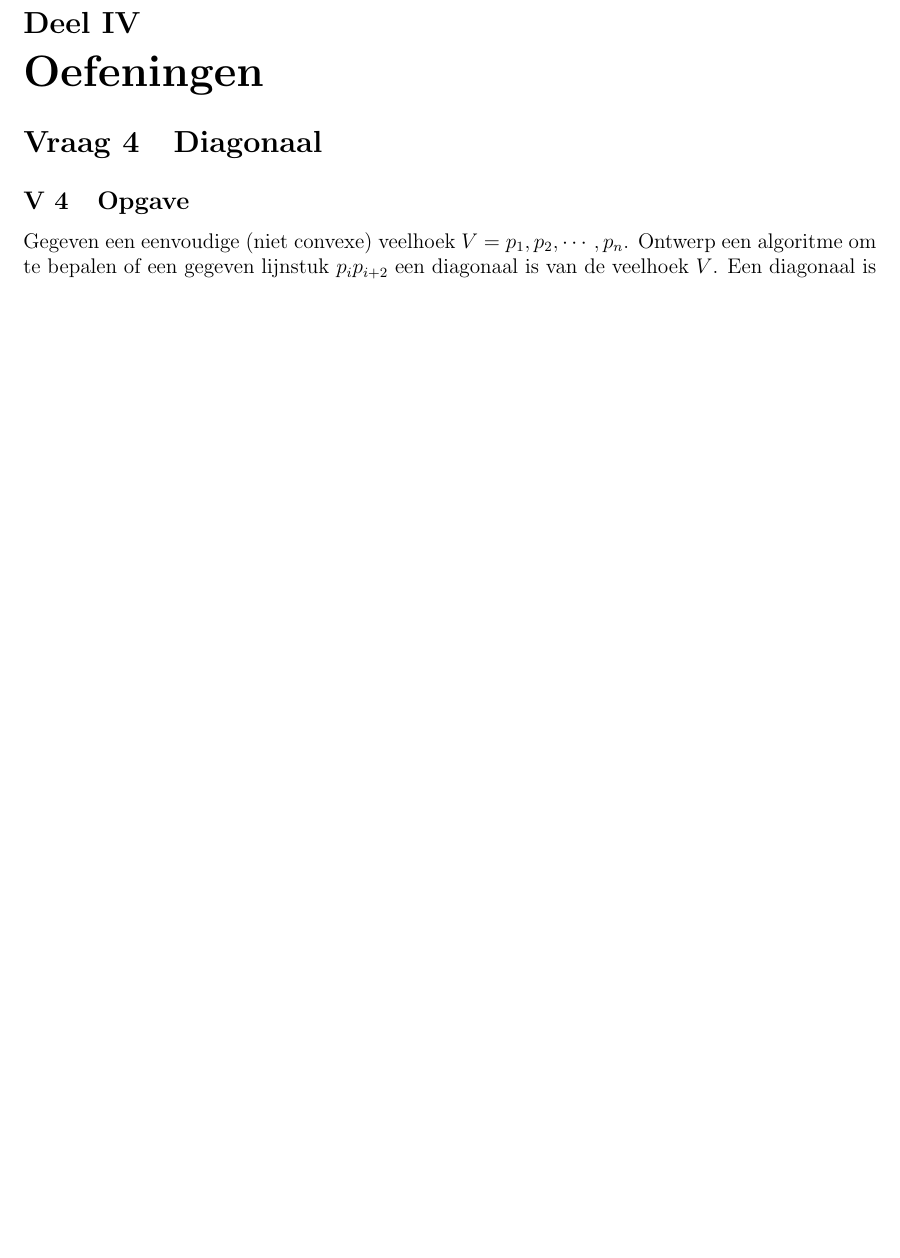
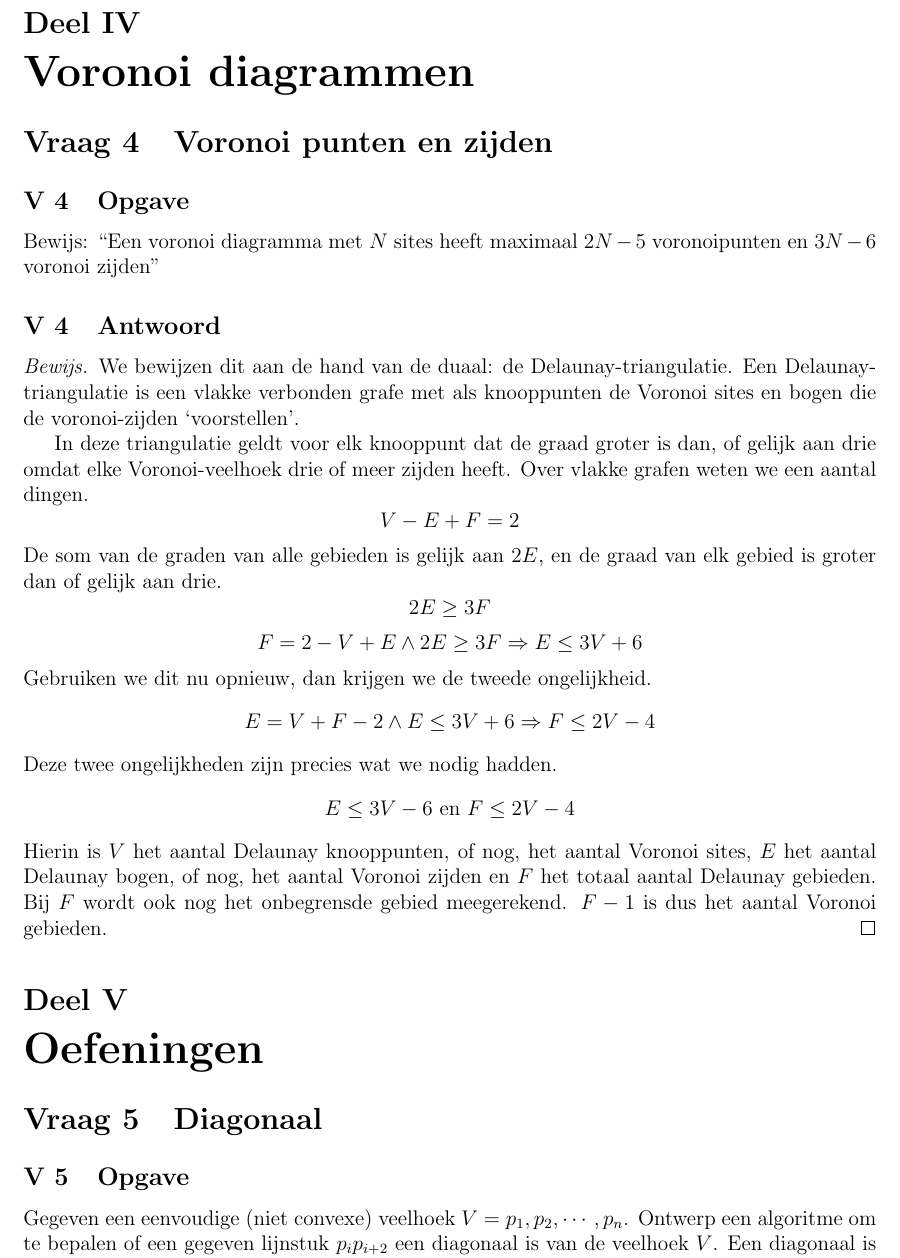
Before and after one commit to NorfairKing/TMI-Notities, a LaTeX problem sheet (examenvragen/examenvragen.tex, which reads examenvragen/vraag_voronoi_punten_en_zijden.tex): part of page 5 of 14 before the commit and part of page 5 of 15 after it, cut so that both start at the same text, the shorter picture padded with empty space. Compiled offline with pdfLaTeX.

Commit message:
voronoi punten en zijden

```diff
--- a/examenvragen/examenvragen.tex
+++ b/examenvragen/examenvragen.tex
@@ -57,9 +57,9 @@
 \section{wanneer is de inpakmethode (jarvis march) efficienter dan de methode van graham (graham scan)}
 \fi
 
+\part{Voronoi diagrammen}
+\subfile{vraag_voronoi_punten_en_zijden}
 \iffalse
-\part{Voronoi diagrammen}
-\section{Bewijs: ``Een voronoi diagramma van een verzameling S heeft maximaal $2N - 5$ voronoipunten en $3N - 6$ voronoi zijden''}
 \section{Bewijs: ``Een voronoi veelhoek van een punt $p_i$ is begrensd <=> $p_i$ element van $inw(CH(S))$'' Bespreek het nut van deze stelling.}
 \section{Bewijs dat minimale doorloopboom deelverzameling is van de Delaunay triangulatie. Wat is het nut van deze eigenschap?}
 \section{Bewijs: "Twee dichtste buren hebben een gemeenschappelijke voronoi zijde"}
--- /dev/null
+++ b/examenvragen/vraag_voronoi_punten_en_zijden.tex
@@ -0,0 +1,37 @@
+\documentclass[examenvragen.tex]{subfiles}
+
+\begin{document}
+
+\section{Voronoi punten en zijden}
+\subsection{Opgave}
+Bewijs: ``Een voronoi diagramma met $N$ sites heeft maximaal $2N - 5$ voronoipunten en $3N - 6$ voronoi zijden''
+
+\subsection{Antwoord}
+\begin{proof}
+We bewijzen dit aan de hand van de duaal: de Delaunay-triangulatie.
+Een Delaunay-triangulatie is een vlakke verbonden grafe met als knooppunten de Voronoi sites en bogen die de voronoi-zijden `voorstellen'.
+
+In deze triangulatie geldt voor elk knooppunt dat de graad groter is dan, of gelijk aan drie omdat elke Voronoi-veelhoek drie of meer zijden heeft.
+Over vlakke grafen weten we een aantal dingen.
+\[
+V-E+F=2
+\]
+De som van de graden van alle gebieden is gelijk aan $2E$, en de graad van elk gebied is groter dan of gelijk aan drie.
+\[
+2E \ge 3F
+\]
+\[
+F = 2-V+E \wedge 2E \ge 3F \Rightarrow E \le 3V+6
+\]
+Gebruiken we dit nu opnieuw, dan krijgen we de tweede ongelijkheid.
+\[
+E =V+F-2 \wedge E \le 3V+6 \Rightarrow F\le 2V-4
+\]
+Deze twee ongelijkheden zijn precies wat we nodig hadden.
+\[
+E \le 3V-6 \text{ en } F \le 2V-4
+\]
+Hierin is $V$ het aantal Delaunay knooppunten, of nog, het aantal Voronoi sites, $E$ het aantal Delaunay bogen, of nog, het aantal Voronoi zijden en $F$ het totaal aantal Delaunay gebieden. Bij $F$ wordt ook nog het onbegrensde gebied meegerekend. $F-1$ is dus het aantal Voronoi gebieden.
+\end{proof}
+
+\end{document}
```
